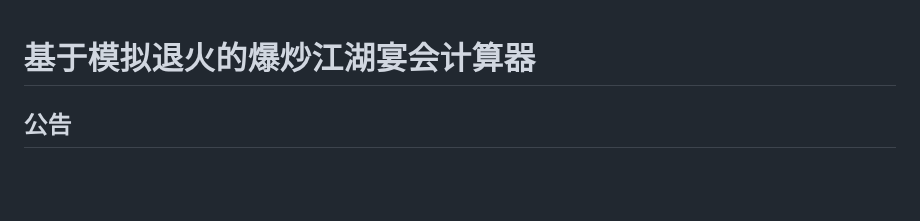
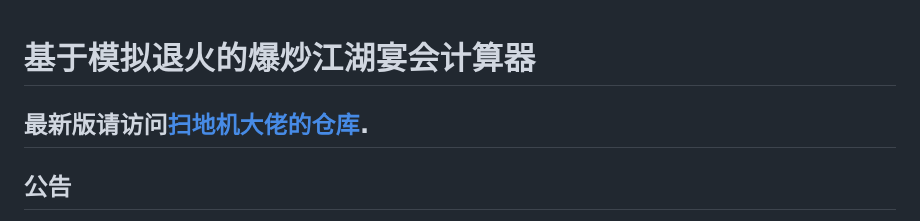
Before and after one commit to hjenryin/BCJH-Metropolis, a Markdown page: Readme.md, the part around the change. GitHub-like rendering; blank space fills up the shorter version.

```diff
--- a/Readme.md
+++ b/Readme.md
@@ -1,4 +1,6 @@
 # 基于模拟退火的爆炒江湖宴会计算器
+
+## 最新版请访问[扫地机大佬的仓库](https://github.com/haoyun0/BCJH-Metropolis).
 
 ## 公告
 
```
